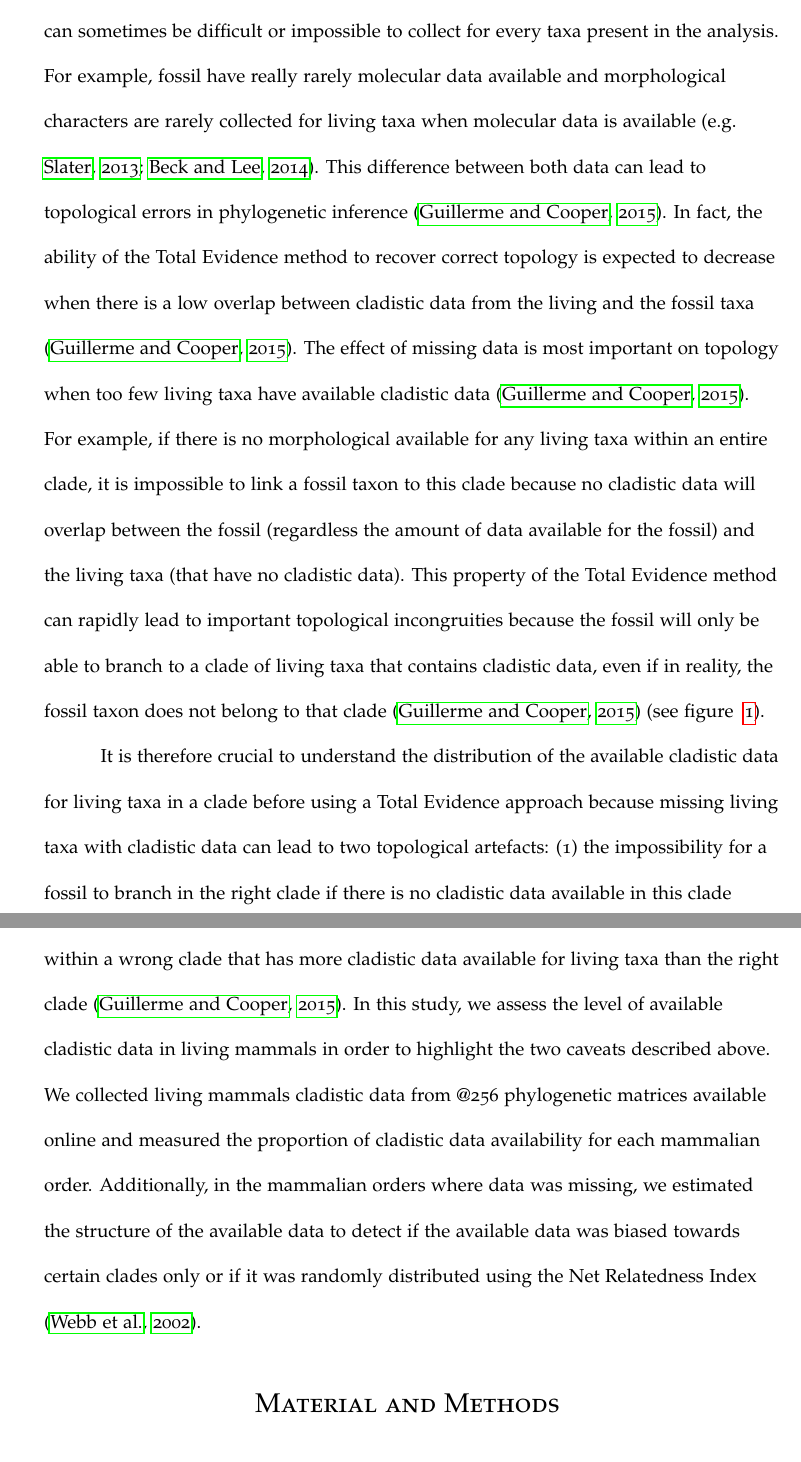
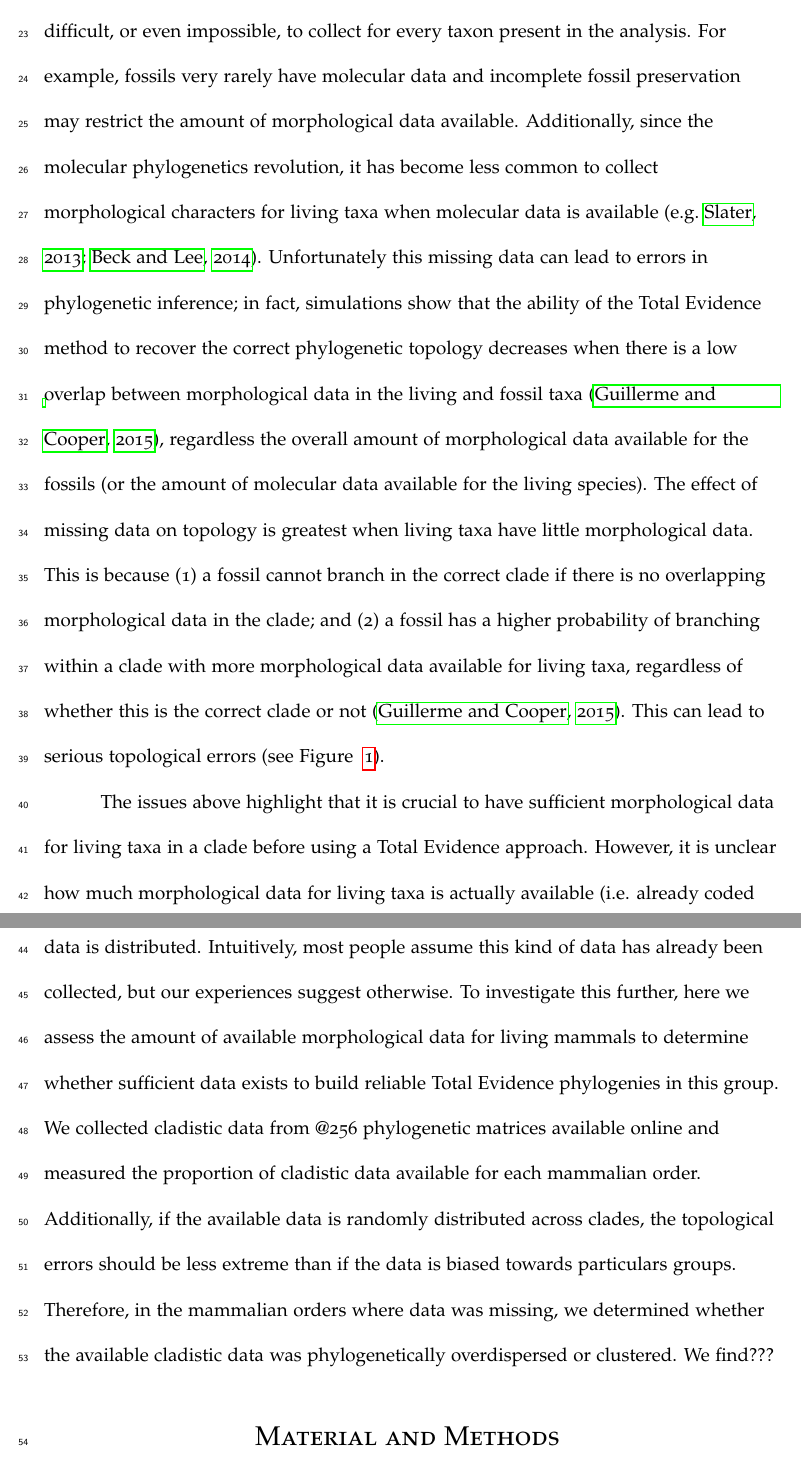
Before and after one commit to TGuillerme/Missing_living_mammals, a LaTeX document (Manuscript/Missing_mammals-draft.tex): two parts of pages 4 and 6 of 54 before the commit and two parts of pages 3 and 5 of 53 after it, joined at a grey line, cut so that both start at the same text. Compiled offline with pdfLaTeX.

Commit message:
Intro edits

```diff
--- a/Manuscript/Missing_mammals-draft.tex
+++ b/Manuscript/Missing_mammals-draft.tex
@@ -143,7 +145,11 @@ One must collect both molecular data for living taxa as well as cladistic data f
-Additionally, entire sections of this data can sometimes be difficult or impossible to collect for every taxa present in the analysis.
-For example, fossil have really rarely molecular data available and morphological characters are rarely collected for living taxa when molecular data is available \citep[e.g.][]{slaterphylogenetic2013,beckancient2014}.
-This difference between both data can lead to topological errors in phylogenetic inference \citep{GuillermeCooper}.
-In fact, the ability of the Total Evidence method to recover correct topology is expected to decrease when there is a low overlap between cladistic data from the living and the fossil taxa \citep{GuillermeCooper}.
-The effect of missing data is most important on topology when too few living taxa have available cladistic data \citep{GuillermeCooper}.
-For example, if there is no morphological available for any living taxa within an entire clade, it is impossible to link a fossil taxon to this clade because no cladistic data will overlap between the fossil (regardless the amount of data available for the fossil) and the living taxa (that have no cladistic data).
-This property of the Total Evidence method can rapidly lead to important topological incongruities because the fossil will only be able to branch to a clade of living taxa that contains cladistic data, even if in reality, the fossil taxon does not belong to that clade \citep{GuillermeCooper} (see figure ~\ref{Figure_missing_data_problem}).
+A downside of the Total Evidence method is that it requires a lot of data.
+One must collect molecular data for living taxa and morphological data for both living and fossil taxa; two types of data that require fairly different technical skills \citep[e.g.][]{meredithimpacts2011} \textit{vs.} \citep{O'Leary08022013}.
+% NC: Is that really what these papers show? They use differnt data but they don't talk about the technical skills! Might be better just to say something like (e.g., PCR/sequencing vs. anatomical description)
+Additionally, large chunks of this data can be difficult, or even impossible, to collect for every taxon present in the analysis.
+For example, fossils very rarely have molecular data and incomplete fossil preservation may restrict the amount of morphological data available. % NC: Worth metioning fossil preservation here briefly as it is also an issue?
+Additionally, since the molecular phylogenetics revolution, it has become less common to collect morphological characters for living taxa when molecular data is available \citep[e.g.][]{slaterphylogenetic2013,beckancient2014}.
+%NC: Do these references actually say this??? Sounds like that's what you are saying
+Unfortunately this missing data can lead to errors in phylogenetic inference; in fact, simulations show that the ability of the Total Evidence method to recover the correct phylogenetic topology decreases when there is a low overlap between morphological data in the living and fossil taxa \citep{GuillermeCooper}, regardless the overall amount of morphological data available for the fossils (or the amount of molecular data available for the living species).
+The effect of missing data on topology is greatest when living taxa have little morphological data.
+This is because (1) a fossil cannot branch in the correct clade if there is no overlapping morphological data in the clade; and (2) a fossil has a higher probability of branching within a clade with more morphological data available for living taxa, regardless of whether this is the correct clade or not \citep{GuillermeCooper}.
+This can lead to serious topological errors (see Figure ~\ref{Figure_missing_data_problem}).
@@ -158,11 +166,17 @@ If an additional Mammalia fossil (with no molecular data) is added to the phylog
 \end{figure}
 
 %What we're doing
-It is therefore crucial to understand the distribution of the available cladistic data for living taxa in a clade before using a Total Evidence approach because missing living taxa with cladistic data can lead to two topological artefacts: (1) the impossibility for a fossil to branch in the right clade if there is no cladistic data available in this clade \citep{GuillermeCooper}; and (2) the higher probability for a fossil to branch within a wrong clade that has more cladistic data available for living taxa than the right clade \citep{GuillermeCooper}.
-In this study, we assess the level of available cladistic data in living mammals in order to highlight the two caveats described above.
-%In this study we investigate the amount of living mammal taxa with available cladistic data to detect the two potential caveats described above that could lead to topological errors when building Total Evidence mammal phylogenetic trees.
-We collected living mammals cladistic data from @256 phylogenetic matrices available online and measured the proportion of cladistic data availability for each mammalian order.
-Additionally, in the mammalian orders where data was missing, we estimated the structure of the available data to detect if the available data was biased towards certain clades only or if it was randomly distributed using the Net Relatedness Index \citep{webb2002phylogenies}.
+
+The issues above highlight that it is crucial to have sufficient morphological data for living taxa in a clade before using a Total Evidence approach.
+However, it is unclear how much morphological data for living taxa is actually available (i.e. already coded from specimens of living species and deposited in phylogenetic matrices), and how this data is distributed.
+Intuitively, most people assume this kind of data has already been collected, but our experiences suggest otherwise.
+To investigate this further, here we assess the amount of available morphological data for living mammals to determine whether sufficient data exists to build reliable Total Evidence phylogenies in this group.
+We collected cladistic data from @256 phylogenetic matrices available online and measured the proportion of cladistic data available for each mammalian order.
+Additionally, if the available data is randomly distributed across clades, the topological errors should be less extreme than if the data is biased towards particulars groups.
+Therefore, in the mammalian orders where data was missing, we determined whether the available cladistic data was phylogenetically overdispersed or clustered.
+We find???
+% NC: Needs some summing up sentence or a we find sentence?
+
 
 %---------------------------------------------
 %
```
Also changed, not shown: Manuscript/Missing_mammals-draft.tex (66 more changed lines).
